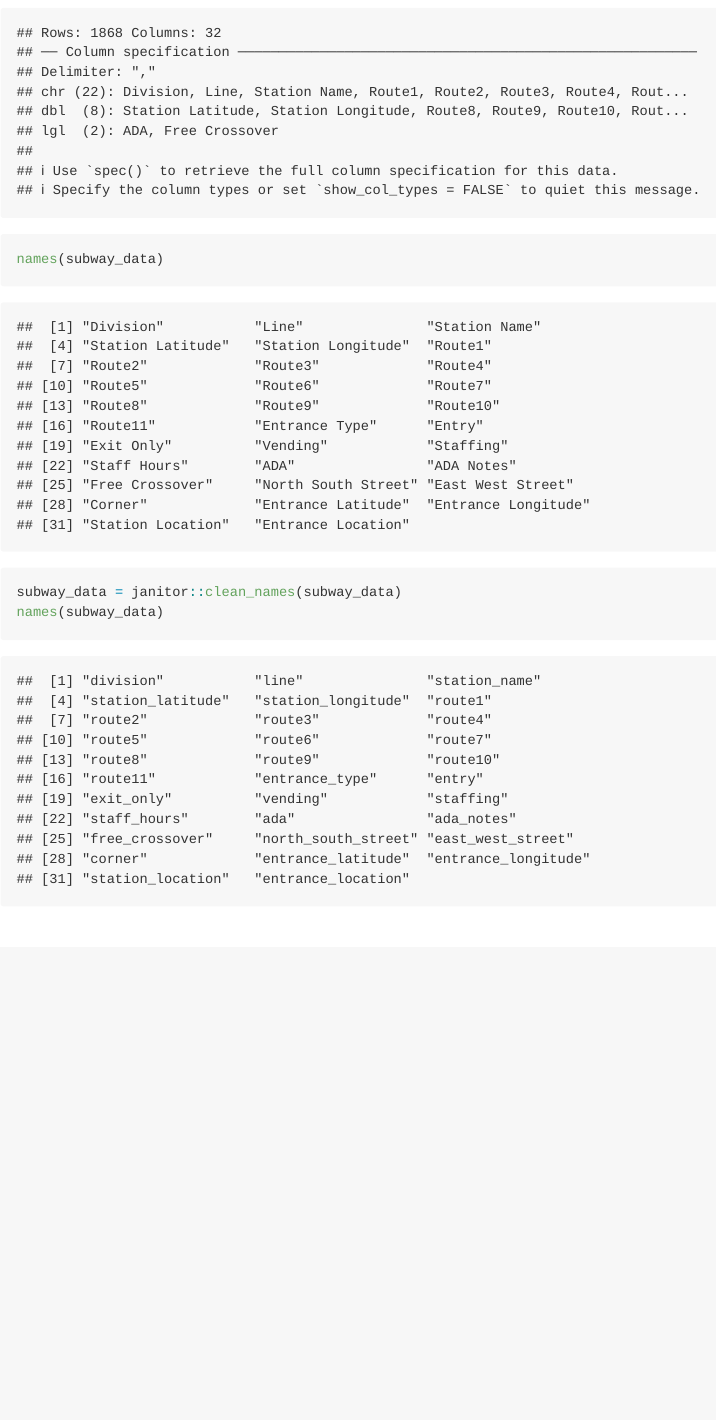
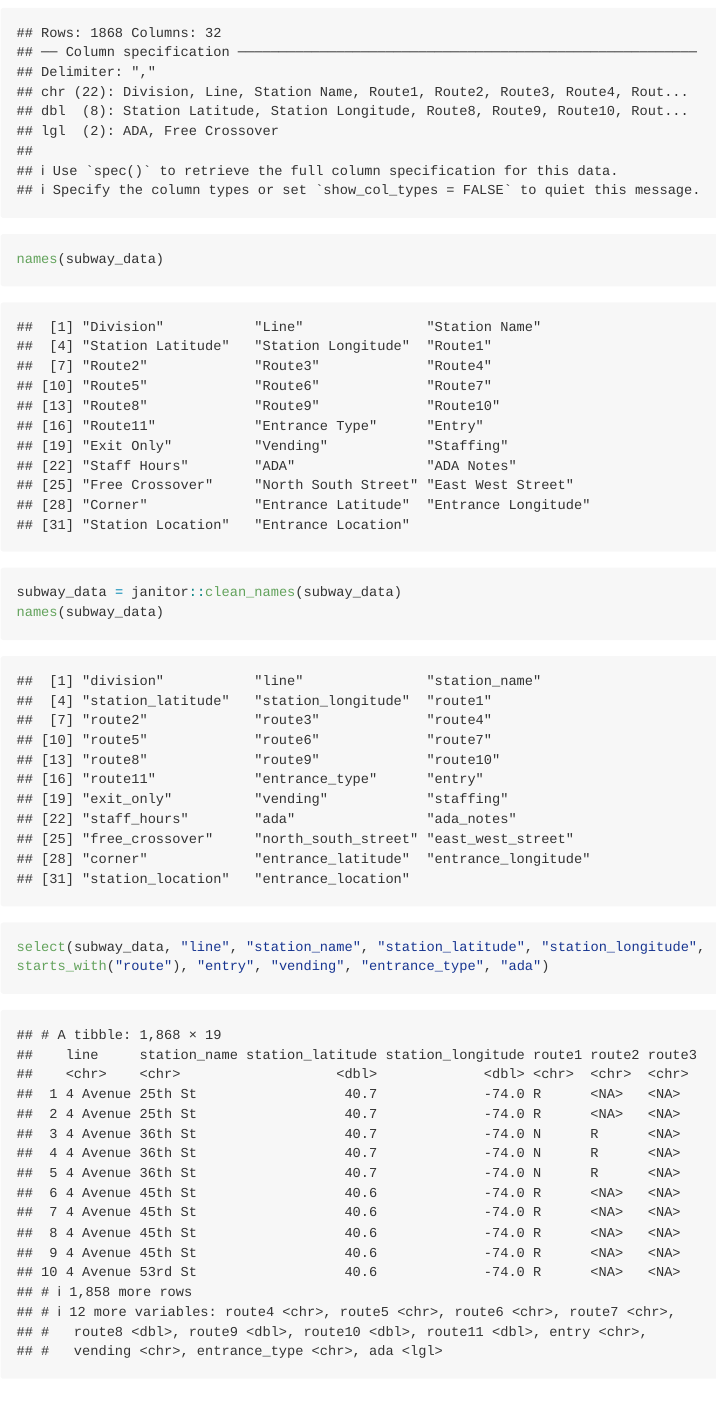
Before and after one commit to sophyee/p8105_hw2_sjz2120, an R Markdown document (p8105_hw2_sjz2120.Rmd): the page in a window 1100 px wide, from 780 px down. Rendered offline with R 4.5, knitr and Pandoc, with nearby package versions; long lines of code are wrapped; column names are cleaned by a stand-in for the janitor package.

Commit message:
Commit -- Initial selection of variables to keep in dataframe, need to clean up dataframe further

````diff
--- a/p8105_hw2_sjz2120.Rmd
+++ b/p8105_hw2_sjz2120.Rmd
@@ -16,11 +16,15 @@ library(tidyverse)
 ```{r, "Loading in Data"}
 subway_data = read_csv(file = "./data/NYC_Transit_Subway_Entrance_And_Exit_Data.csv")
 ```
-```{r, "Cleaning up and checking variable names"}
+
+```{r, "Cleaning up variable names"}
 names(subway_data)
 
 subway_data = janitor::clean_names(subway_data)
 names(subway_data)
+```
+```{r, "Selecting variables to keep, recoding entry variable"}
+select(subway_data, "line", "station_name", "station_latitude", "station_longitude", starts_with("route"), "entry", "vending", "entrance_type", "ada")
 ```
 
 
````
